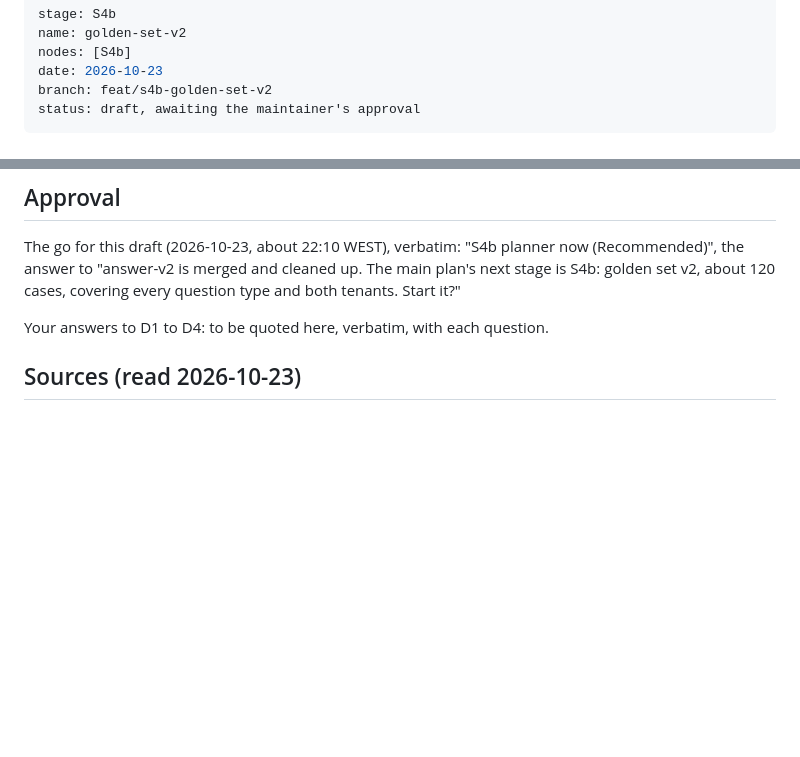
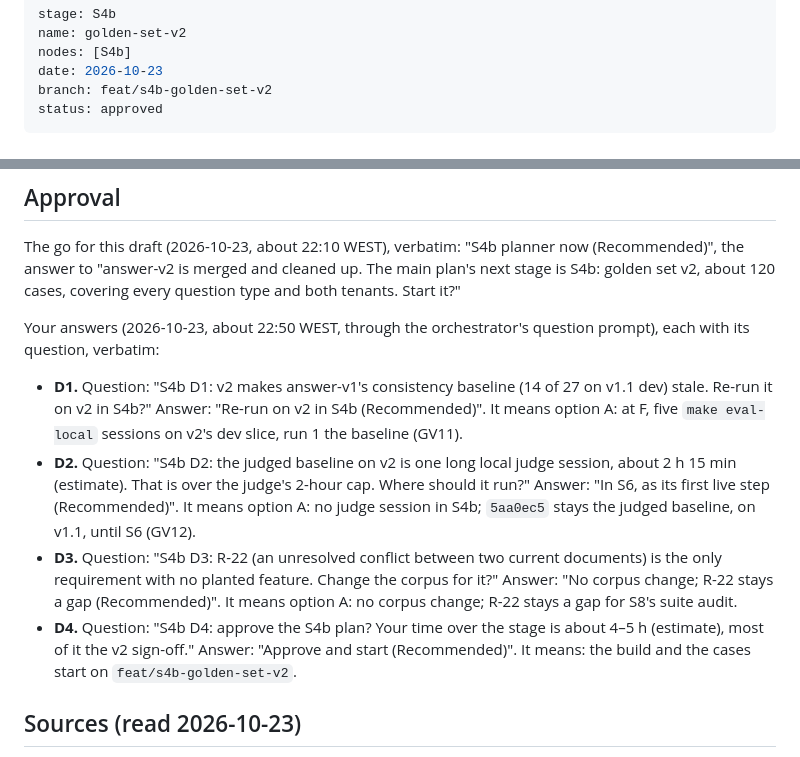
Before and after one commit to willcoliveira/ai-testing-rag-lab, a Markdown page: docs/plans/2026-10-23-s4b-golden-set-v2.md, 2 parts joined by grey strips. Drawn GitHub-style; blank space fills up the shorter version.

```diff
--- a/docs/plans/2026-10-23-s4b-golden-set-v2.md
+++ b/docs/plans/2026-10-23-s4b-golden-set-v2.md
@@ -4,7 +4,7 @@ name: golden-set-v2
 nodes: [S4b]
 date: 2026-10-23
 branch: feat/s4b-golden-set-v2
-status: draft, awaiting the maintainer's approval
+status: approved
 ---
 
 # S4b: Golden set v2, about 120 behaviour cases over both tenants
@@ -689,7 +689,23 @@ The go for this draft (2026-10-23, about 22:10 WEST), verbatim: "S4b planner now
 the answer to "answer-v2 is merged and cleaned up. The main plan's next stage is S4b: golden set
 v2, about 120 cases, covering every question type and both tenants. Start it?"
 
-Your answers to D1 to D4: to be quoted here, verbatim, with each question.
+Your answers (2026-10-23, about 22:50 WEST, through the orchestrator's question prompt), each with
+its question, verbatim:
+
+- **D1.** Question: "S4b D1: v2 makes answer-v1's consistency baseline (14 of 27 on v1.1 dev)
+  stale. Re-run it on v2 in S4b?" Answer: "Re-run on v2 in S4b (Recommended)". It means option A:
+  at F, five `make eval-local` sessions on v2's dev slice, run 1 the baseline (GV11).
+- **D2.** Question: "S4b D2: the judged baseline on v2 is one long local judge session, about 2 h
+  15 min (estimate). That is over the judge's 2-hour cap. Where should it run?" Answer: "In S6, as
+  its first live step (Recommended)". It means option A: no judge session in S4b; `5aa0ec5` stays
+  the judged baseline, on v1.1, until S6 (GV12).
+- **D3.** Question: "S4b D3: R-22 (an unresolved conflict between two current documents) is the
+  only requirement with no planted feature. Change the corpus for it?" Answer: "No corpus change;
+  R-22 stays a gap (Recommended)". It means option A: no corpus change; R-22 stays a gap for S8's
+  suite audit.
+- **D4.** Question: "S4b D4: approve the S4b plan? Your time over the stage is about 4–5 h
+  (estimate), most of it the v2 sign-off." Answer: "Approve and start (Recommended)". It means:
+  the build and the cases start on `feat/s4b-golden-set-v2`.
 
 ## Sources (read 2026-10-23)
 
```
Also changed, not shown: docs/plans/2026-10-23-s4b-golden-set-v2-ledger.md (added, +78 -0 lines).
